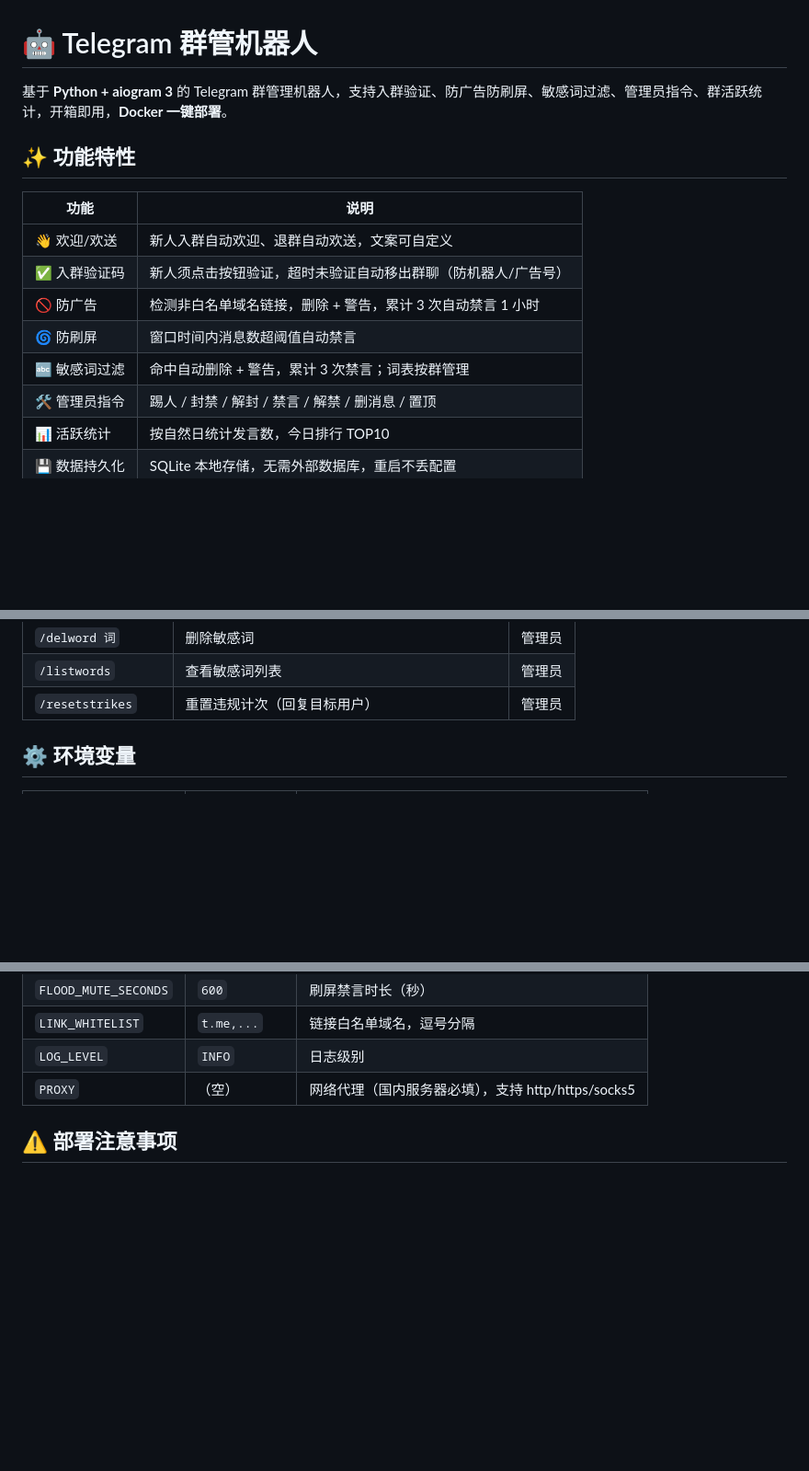
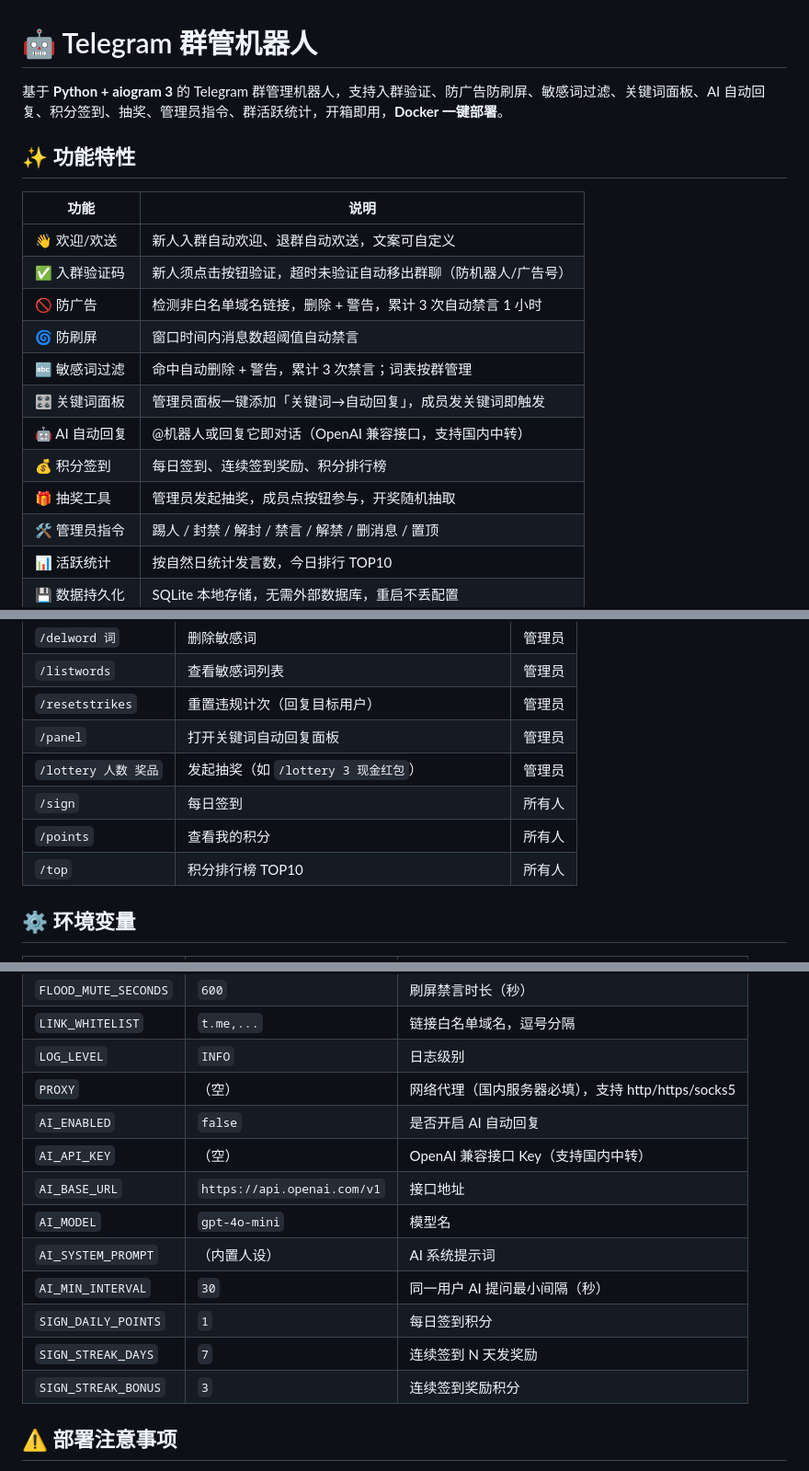
Before and after one commit to mikeevan0404/mike, a Markdown page: README.md, 3 parts joined by grey strips. Shown at 92% size. GitHub-like rendering; blank space fills up the shorter version.

```diff
--- a/README.md
+++ b/README.md
@@ -1,6 +1,6 @@
 # 🤖 Telegram 群管机器人
 
-基于 **Python + aiogram 3** 的 Telegram 群管理机器人，支持入群验证、防广告防刷屏、敏感词过滤、管理员指令、群活跃统计，开箱即用，**Docker 一键部署**。
+基于 **Python + aiogram 3** 的 Telegram 群管理机器人，支持入群验证、防广告防刷屏、敏感词过滤、关键词面板、AI 自动回复、积分签到、抽奖、管理员指令、群活跃统计，开箱即用，**Docker 一键部署**。
 
 ## ✨ 功能特性
 
@@ -11,6 +11,10 @@
 | 🚫 防广告 | 检测非白名单域名链接，删除 + 警告，累计 3 次自动禁言 1 小时 |
 | 🌀 防刷屏 | 窗口时间内消息数超阈值自动禁言 |
 | 🔤 敏感词过滤 | 命中自动删除 + 警告，累计 3 次禁言；词表按群管理 |
+| 🎛 关键词面板 | 管理员面板一键添加「关键词→自动回复」，成员发关键词即触发 |
+| 🤖 AI 自动回复 | @机器人或回复它即对话（OpenAI 兼容接口，支持国内中转） |
+| 💰 积分签到 | 每日签到、连续签到奖励、积分排行榜 |
+| 🎁 抽奖工具 | 管理员发起抽奖，成员点按钮参与，开奖随机抽取 |
 | 🛠 管理员指令 | 踢人 / 封禁 / 解封 / 禁言 / 解禁 / 删消息 / 置顶 |
 | 📊 活跃统计 | 按自然日统计发言数，今日排行 TOP10 |
 | 💾 数据持久化 | SQLite 本地存储，无需外部数据库，重启不丢配置 |
@@ -169,6 +177,11 @@ PROXY=http://127.0.0.1:7890
 | `/delword 词` | 删除敏感词 | 管理员 |
 | `/listwords` | 查看敏感词列表 | 管理员 |
 | `/resetstrikes` | 重置违规计次（回复目标用户） | 管理员 |
+| `/panel` | 打开关键词自动回复面板 | 管理员 |
+| `/lottery 人数 奖品` | 发起抽奖（如 `/lottery 3 现金红包`） | 管理员 |
+| `/sign` | 每日签到 | 所有人 |
+| `/points` | 查看我的积分 | 所有人 |
+| `/top` | 积分排行榜 TOP10 | 所有人 |
 
 ## ⚙️ 环境变量
 
@@ -185,6 +198,15 @@ PROXY=http://127.0.0.1:7890
 | `LINK_WHITELIST` | `t.me,...` | 链接白名单域名，逗号分隔 |
 | `LOG_LEVEL` | `INFO` | 日志级别 |
 | `PROXY` | （空） | 网络代理（国内服务器必填），支持 http/https/socks5 |
+| `AI_ENABLED` | `false` | 是否开启 AI 自动回复 |
+| `AI_API_KEY` | （空） | OpenAI 兼容接口 Key（支持国内中转） |
+| `AI_BASE_URL` | `https://api.openai.com/v1` | 接口地址 |
+| `AI_MODEL` | `gpt-4o-mini` | 模型名 |
+| `AI_SYSTEM_PROMPT` | （内置人设） | AI 系统提示词 |
+| `AI_MIN_INTERVAL` | `30` | 同一用户 AI 提问最小间隔（秒） |
+| `SIGN_DAILY_POINTS` | `1` | 每日签到积分 |
+| `SIGN_STREAK_DAYS` | `7` | 连续签到 N 天发奖励 |
+| `SIGN_STREAK_BONUS` | `3` | 连续签到奖励积分 |
 
 ## ⚠️ 部署注意事项
 
```
Also changed, not shown: other parts of README.md (+4 -0 lines).
